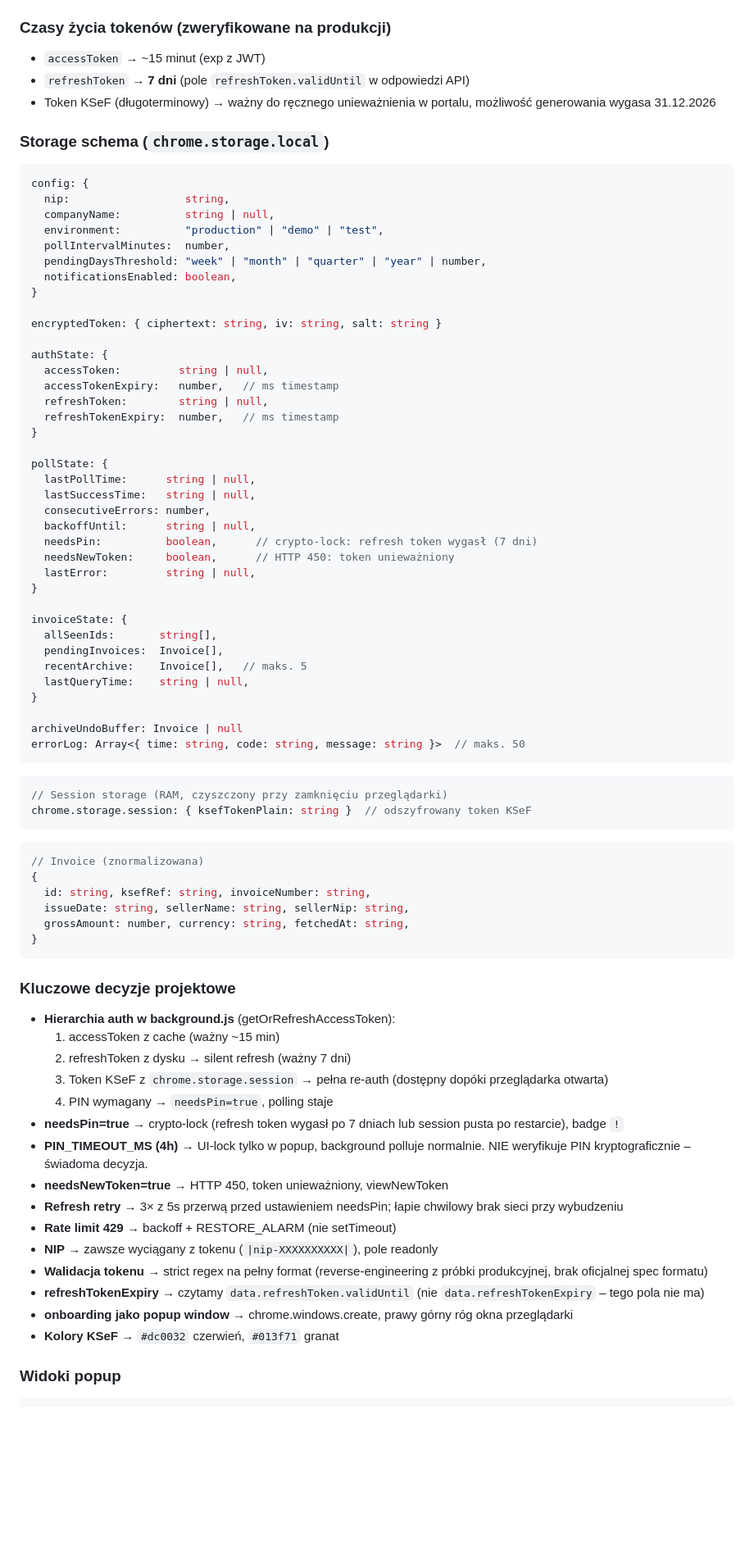
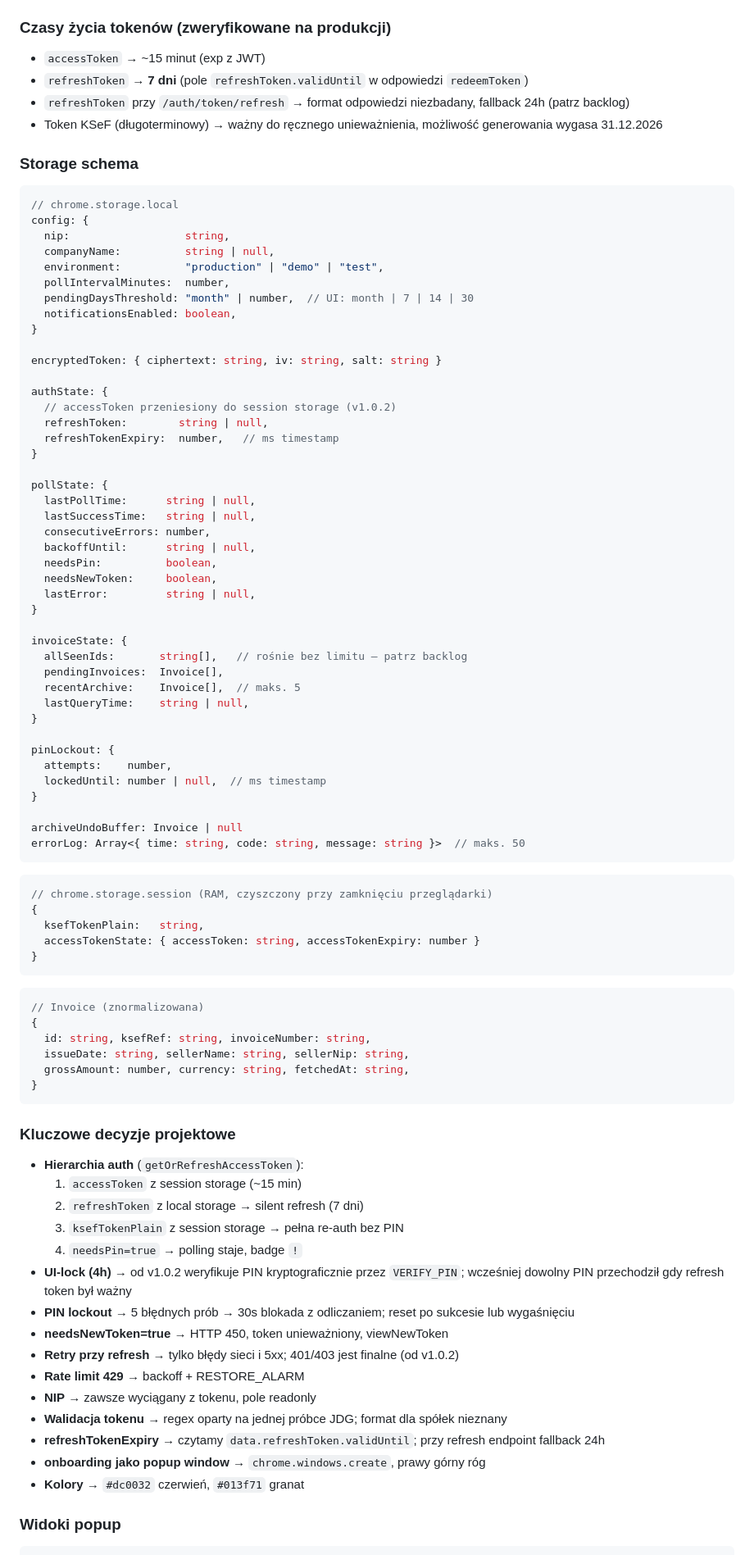
Before and after one commit to olaf-wilkosz/ksef-monitor, a Markdown page: HANDOFF.md, the part around one of its changes. Shown at 82% size. Rendered like a GitHub page; blank space fills up the shorter version.

Commit message:
Update HANDOFF to v1.0.2

````diff
--- a/HANDOFF.md
+++ b/HANDOFF.md
@@ -76,26 +75,27 @@ Uwaga: `crypto-utils-compat.js` został usunięty w v0.9.2. `onboarding.html` u
 ### Czasy życia tokenów (zweryfikowane na produkcji)
 
 - `accessToken` → ~15 minut (exp z JWT)
-- `refreshToken` → **7 dni** (pole `refreshToken.validUntil` w odpowiedzi API)
-- Token KSeF (długoterminowy) → ważny do ręcznego unieważnienia w portalu, możliwość generowania wygasa 31.12.2026
+- `refreshToken` → **7 dni** (pole `refreshToken.validUntil` w odpowiedzi `redeemToken`)
+- `refreshToken` przy `/auth/token/refresh` → format odpowiedzi niezbadany, fallback 24h (patrz backlog)
+- Token KSeF (długoterminowy) → ważny do ręcznego unieważnienia, możliwość generowania wygasa 31.12.2026
 
-### Storage schema (`chrome.storage.local`)
+### Storage schema
 
 ```js
+// chrome.storage.local
 config: {
   nip:                  string,
   companyName:          string | null,
   environment:          "production" | "demo" | "test",
   pollIntervalMinutes:  number,
-  pendingDaysThreshold: "week" | "month" | "quarter" | "year" | number,
+  pendingDaysThreshold: "month" | number,  // UI: month | 7 | 14 | 30
   notificationsEnabled: boolean,
 }
 
 encryptedToken: { ciphertext: string, iv: string, salt: string }
 
 authState: {
-  accessToken:         string | null,
-  accessTokenExpiry:   number,   // ms timestamp
+  // accessToken przeniesiony do session storage (v1.0.2)
   refreshToken:        string | null,
   refreshTokenExpiry:  number,   // ms timestamp
 }
@@ -105,16 +105,21 @@ pollState: {
   lastSuccessTime:   string | null,
   consecutiveErrors: number,
   backoffUntil:      string | null,
-  needsPin:          boolean,      // crypto-lock: refresh token wygasł (7 dni)
-  needsNewToken:     boolean,      // HTTP 450: token unieważniony
+  needsPin:          boolean,
+  needsNewToken:     boolean,
   lastError:         string | null,
 }
 
 invoiceState: {
-  allSeenIds:       string[],
+  allSeenIds:       string[],   // rośnie bez limitu – patrz backlog
   pendingInvoices:  Invoice[],
-  recentArchive:    Invoice[],   // maks. 5
+  recentArchive:    Invoice[],  // maks. 5
   lastQueryTime:    string | null,
+}
+
+pinLockout: {
+  attempts:    number,
+  lockedUntil: number | null,  // ms timestamp
 }
 
 archiveUndoBuffer: Invoice | null
@@ -122,8 +127,11 @@ errorLog: Array<{ time: string, code: string, message: string }>  // maks. 50
 ```
 
 ```js
-// Session storage (RAM, czyszczony przy zamknięciu przeglądarki)
-chrome.storage.session: { ksefTokenPlain: string }  // odszyfrowany token KSeF
+// chrome.storage.session (RAM, czyszczony przy zamknięciu przeglądarki)
+{
+  ksefTokenPlain:   string,
+  accessTokenState: { accessToken: string, accessTokenExpiry: number }
+}
 ```
 
 ```js
@@ -137,21 +145,21 @@ chrome.storage.session: { ksefTokenPlain: string }  // odszyfrowany token KSeF
 
 ### Kluczowe decyzje projektowe
 
-- **Hierarchia auth w background.js** (getOrRefreshAccessToken):
-    1. accessToken z cache (ważny ~15 min)
-    2. refreshToken z dysku → silent refresh (ważny 7 dni)
-    3. Token KSeF z `chrome.storage.session` → pełna re-auth (dostępny dopóki przeglądarka otwarta)
-    4. PIN wymagany → `needsPin=true`, polling staje
-- **needsPin=true** → crypto-lock (refresh token wygasł po 7 dniach lub session pusta po restarcie), badge `!`
-- **PIN_TIMEOUT_MS (4h)** → UI-lock tylko w popup, background polluje normalnie. NIE weryfikuje PIN kryptograficznie – świadoma decyzja.
+- **Hierarchia auth** (`getOrRefreshAccessToken`):
+    1. `accessToken` z session storage (~15 min)
+    2. `refreshToken` z local storage → silent refresh (7 dni)
+    3. `ksefTokenPlain` z session storage → pełna re-auth bez PIN
+    4. `needsPin=true` → polling staje, badge `!`
+- **UI-lock (4h)** → od v1.0.2 weryfikuje PIN kryptograficznie przez `VERIFY_PIN`; wcześniej dowolny PIN przechodził gdy refresh token był ważny
+- **PIN lockout** → 5 błędnych prób → 30s blokada z odliczaniem; reset po sukcesie lub wygaśnięciu
 - **needsNewToken=true** → HTTP 450, token unieważniony, viewNewToken
-- **Refresh retry** → 3× z 5s przerwą przed ustawieniem needsPin; łapie chwilowy brak sieci przy wybudzeniu
-- **Rate limit 429** → backoff + RESTORE_ALARM (nie setTimeout)
-- **NIP** → zawsze wyciągany z tokenu (`|nip-XXXXXXXXXX|`), pole readonly
-- **Walidacja tokenu** → strict regex na pełny format (reverse-engineering z próbki produkcyjnej, brak oficjalnej spec formatu)
-- **refreshTokenExpiry** → czytamy `data.refreshToken.validUntil` (nie `data.refreshTokenExpiry` – tego pola nie ma)
-- **onboarding jako popup window** → chrome.windows.create, prawy górny róg okna przeglądarki
-- **Kolory KSeF** → `#dc0032` czerwień, `#013f71` granat
+- **Retry przy refresh** → tylko błędy sieci i 5xx; 401/403 jest finalne (od v1.0.2)
+- **Rate limit 429** → backoff + RESTORE_ALARM
+- **NIP** → zawsze wyciągany z tokenu, pole readonly
+- **Walidacja tokenu** → regex oparty na jednej próbce JDG; format dla spółek nieznany
+- **refreshTokenExpiry** → czytamy `data.refreshToken.validUntil`; przy refresh endpoint fallback 24h
+- **onboarding jako popup window** → `chrome.windows.create`, prawy górny róg
+- **Kolory** → `#dc0032` czerwień, `#013f71` granat
 
 ### Widoki popup
 
````
Also changed, not shown: other parts of HANDOFF.md (+21 -18 lines).
